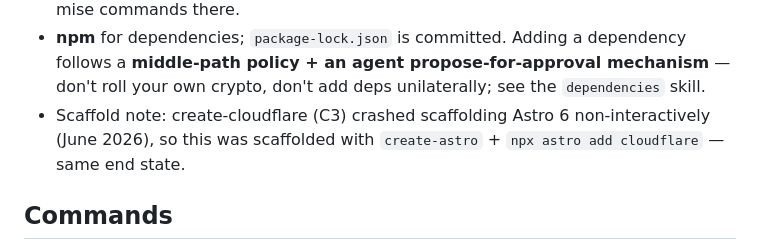
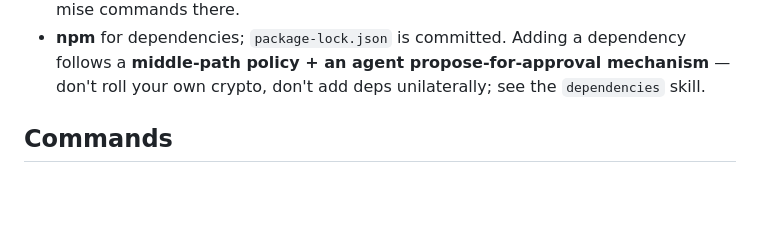
Before and after one commit to couetilc/news, a Markdown page: CLAUDE.md, the part around the change. GitHub-like rendering; blank space fills up the shorter version.

Commit message:
Drop the dated scaffold note from CLAUDE.md (action-guidance)
Part of the #176 audit: the "create-cloudflare crashed scaffolding Astro 6
(June 2026)" note is dated changelog with no forward guidance for this project
(you don't re-scaffold an existing app). The rest of CLAUDE.md is load-bearing
reference/policy; the mise references are intentionally left for #105, and the
stale "hello-world skeleton" self-description is flagged separately as a factual
update.

Co-Authored-By: Claude Opus 4.8 <noreply@anthropic.com>

```diff
--- a/CLAUDE.md
+++ b/CLAUDE.md
@@ -34,9 +34,6 @@ skeleton; every change should move it toward being a useful news aggregator.
   follows a **middle-path policy + an agent propose-for-approval mechanism** —
   don't roll your own crypto, don't add deps unilaterally; see the `dependencies`
   skill.
-- Scaffold note: create-cloudflare (C3) crashed scaffolding Astro 6
-  non-interactively (June 2026), so this was scaffolded with `create-astro` +
-  `npx astro add cloudflare` — same end state.
 
 ## Commands
 
```
